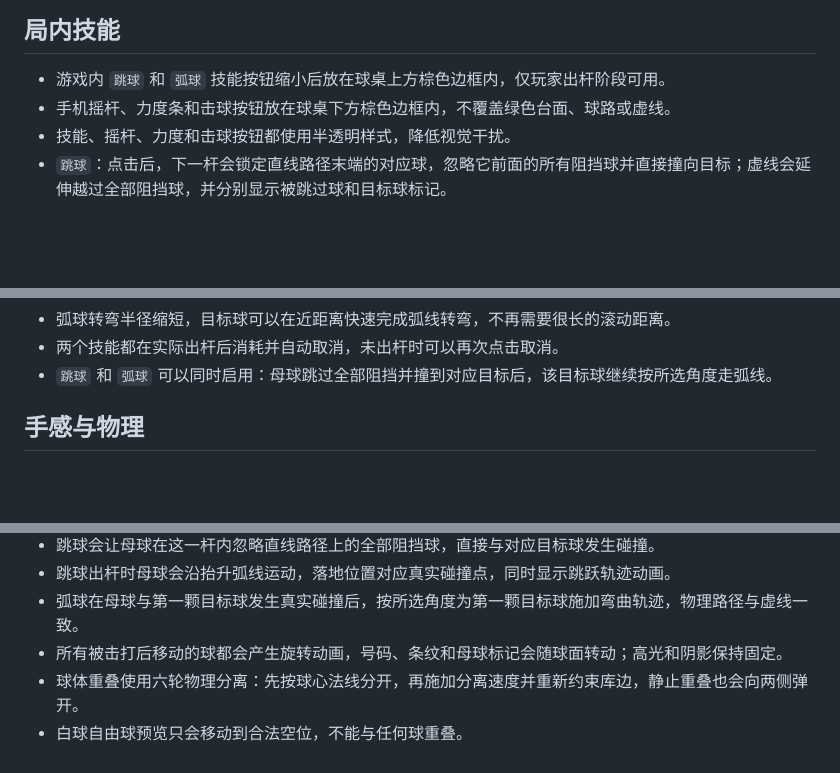
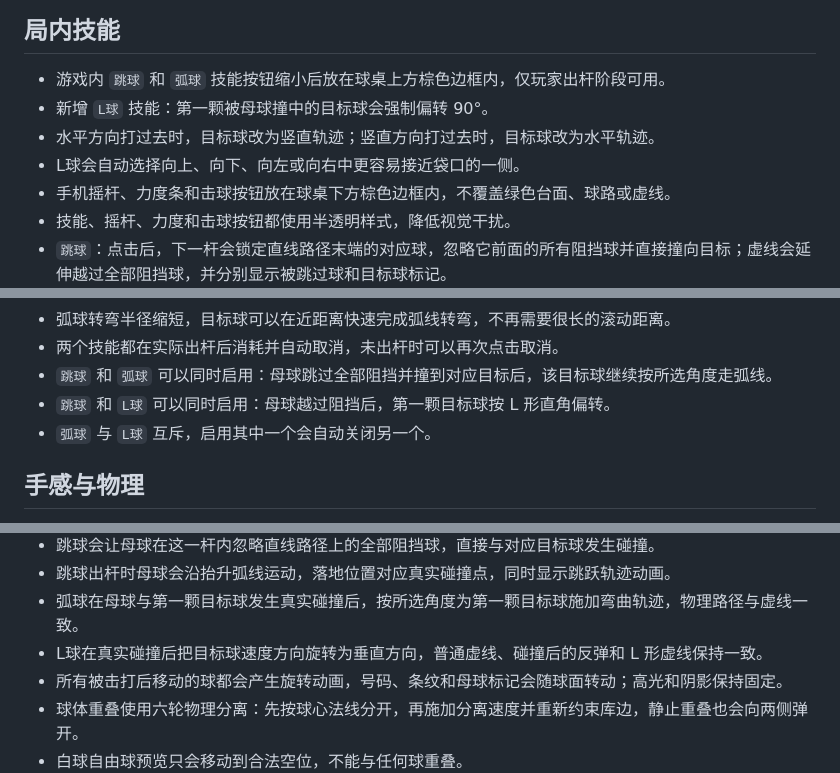
Before and after one commit to thanstrionfs-crypto/-8, a Markdown page: 彩8玩法与开发说明.md, 3 parts joined by grey strips. Drawn GitHub-style; blank space fills up the shorter version.

Commit message:
docs: describe L-shaped deflection

```diff
--- a/彩8玩法与开发说明.md
+++ b/彩8玩法与开发说明.md
@@ -87,6 +87,9 @@
 ## 局内技能
 
 - 游戏内 `跳球` 和 `弧球` 技能按钮缩小后放在球桌上方棕色边框内，仅玩家出杆阶段可用。
+- 新增 `L球` 技能：第一颗被母球撞中的目标球会强制偏转 90°。
+- 水平方向打过去时，目标球改为竖直轨迹；竖直方向打过去时，目标球改为水平轨迹。
+- L球会自动选择向上、向下、向左或向右中更容易接近袋口的一侧。
 - 手机摇杆、力度条和击球按钮放在球桌下方棕色边框内，不覆盖绿色台面、球路或虚线。
 - 技能、摇杆、力度和击球按钮都使用半透明样式，降低视觉干扰。
 - `跳球`：点击后，下一杆会锁定直线路径末端的对应球，忽略它前面的所有阻挡球并直接撞向目标；虚线会延伸越过全部阻挡球，并分别显示被跳过球和目标球标记。
@@ -100,6 +103,8 @@
 - 弧球转弯半径缩短，目标球可以在近距离快速完成弧线转弯，不再需要很长的滚动距离。
 - 两个技能都在实际出杆后消耗并自动取消，未出杆时可以再次点击取消。
 - `跳球` 和 `弧球` 可以同时启用：母球跳过全部阻挡并撞到对应目标后，该目标球继续按所选角度走弧线。
+- `跳球` 和 `L球` 可以同时启用：母球越过阻挡后，第一颗目标球按 L 形直角偏转。
+- `弧球` 与 `L球` 互斥，启用其中一个会自动关闭另一个。
 
 ## 手感与物理
 
@@ -118,6 +123,7 @@
 - 跳球会让母球在这一杆内忽略直线路径上的全部阻挡球，直接与对应目标球发生碰撞。
 - 跳球出杆时母球会沿抬升弧线运动，落地位置对应真实碰撞点，同时显示跳跃轨迹动画。
 - 弧球在母球与第一颗目标球发生真实碰撞后，按所选角度为第一颗目标球施加弯曲轨迹，物理路径与虚线一致。
+- L球在真实碰撞后把目标球速度方向旋转为垂直方向，普通虚线、碰撞后的反弹和 L 形虚线保持一致。
 - 所有被击打后移动的球都会产生旋转动画，号码、条纹和母球标记会随球面转动；高光和阴影保持固定。
 - 球体重叠使用六轮物理分离：先按球心法线分开，再施加分离速度并重新约束库边，静止重叠也会向两侧弹开。
 - 白球自由球预览只会移动到合法空位，不能与任何球重叠。
```
Also changed, not shown: other parts of 彩8玩法与开发说明.md (+1 -0 lines).
